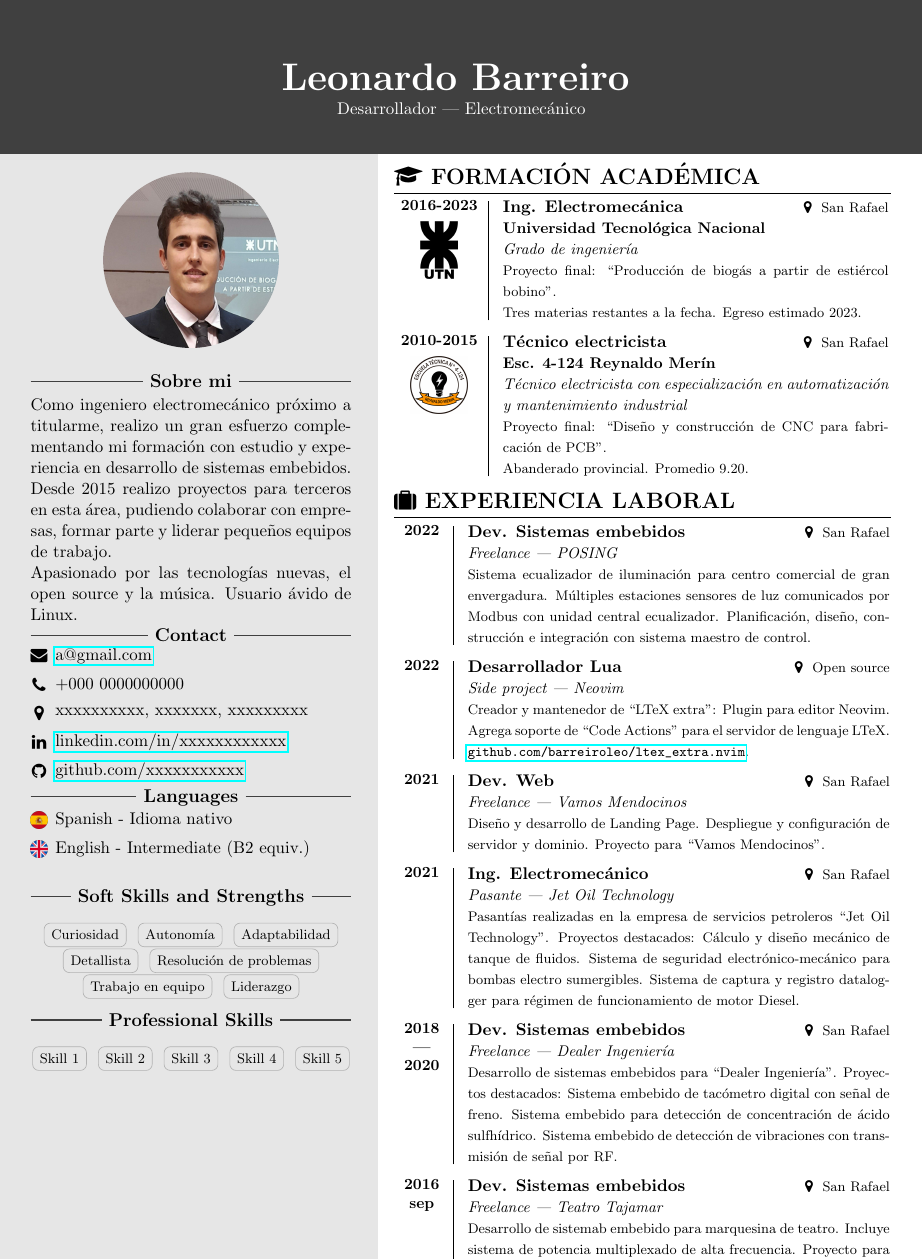
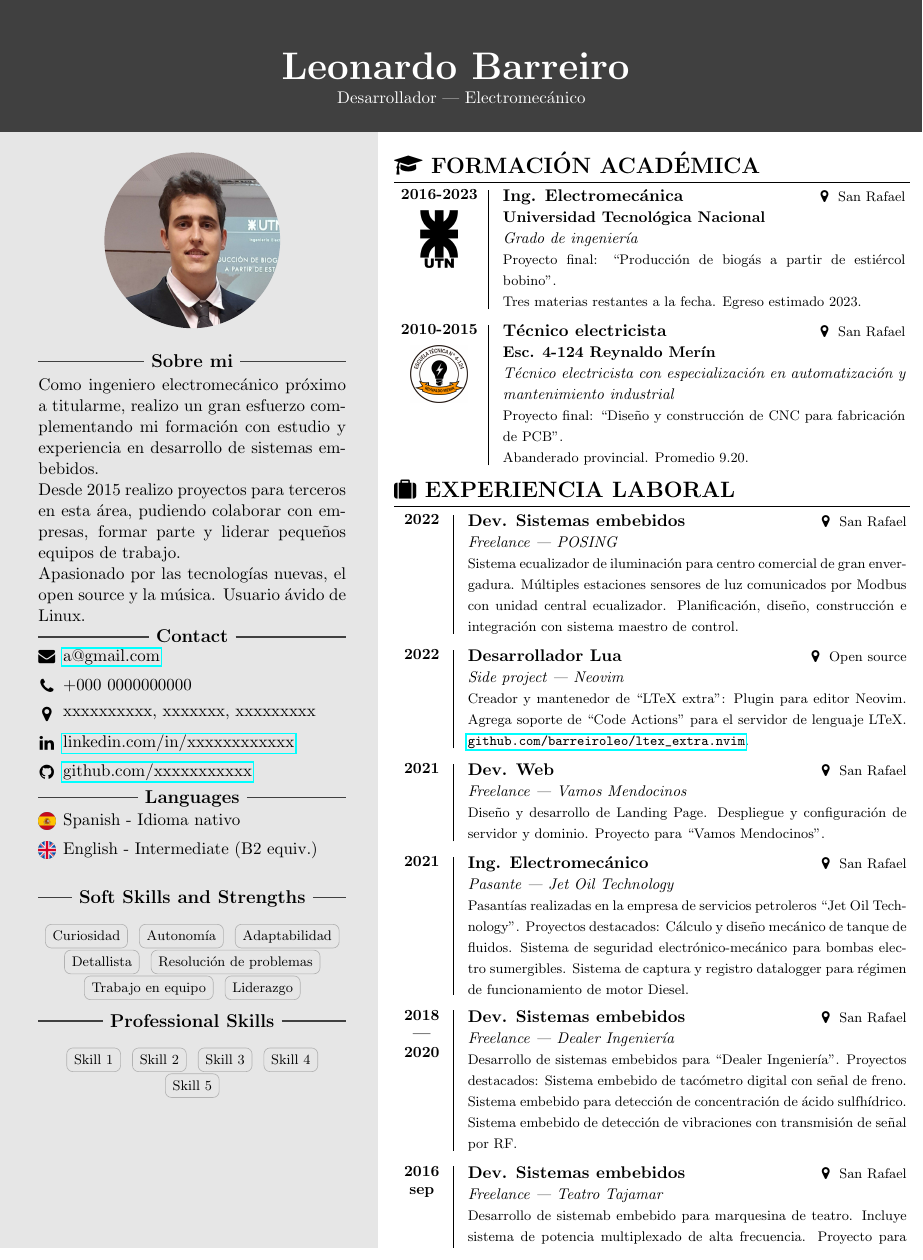
Before and after one commit to barreiroleo/curriculum-vitae, a LaTeX document (src/main.tex, which reads src/aux/Common.tex, src/aux/preamble.tex): part of page 1 of 2, cut so that both start at the same text. Compiled offline with pdfLaTeX.

Commit message:
margins and sizes

```diff
--- a/src/aux/Common.tex
+++ b/src/aux/Common.tex
@@ -1,13 +1,13 @@
 % Define Lengths
 \newlength\cvPictureWidth
 \setlength\cvPictureWidth{4cm}
-
 
 % PRIMARY HEADER
 % \simpleheader{titleBackColor}{Name}{Surname}{Job}{textColor}
 \newcommand{\simpleheader}[5]{
 	\tikz[remember picture,overlay] {%
-		\node[rectangle, fill=#1, anchor=north, minimum width=\paperwidth, minimum height=3.5cm](header) at (current page.north){};%
+		\node[rectangle, fill=#1, anchor=north, minimum width=\paperwidth, minimum
+			height=3.0cm](header) at (current page.north){};
 		\node[draw=none, align=left](name) at (header) {%
 			{\Huge \color{#5} #2 \textbf{#3} }%
 		};%
@@ -18,11 +18,12 @@
 % SECONDARY HEADER
 \newcommand{\newpageheader}[5]{
 	\tikz[remember picture,overlay] {
-		\node[rectangle, fill=#1, anchor=north, minimum width=\paperwidth, minimum height=1.4cm](header) at (current page.north){};
-	}\vspace{0cm}
+		\node[rectangle, fill=#1, anchor=north, minimum width=\paperwidth, minimum
+			height=1.5cm](header) at (current page.north){};
+	}
 	\begin{tcolorbox}[colback=titleBackColor,boxrule=0pt,frame empty]
 		\large \textcolor{#5}{#2 \textbf{#3}}
-		\hspace*{0.2\textwidth}{\large \textcolor{#5}{#4}}
+		\hspace*{0.15\textwidth}{\large \textcolor{#5}{#4}}
 		\hspace*{\fill}{\large \textcolor{#5}{Curriculum Vitae}}
 	\end{tcolorbox}
 }
--- a/src/aux/preamble.tex
+++ b/src/aux/preamble.tex
@@ -7,7 +7,7 @@
 
 % we use 'geometry' package so that we can set the margins to be exactly we eant. In this case, 2.54 cm all around, to match those that MS word uses by default. Note that we set different margins at the top and bottom to take account of the custom header and footer that we are using.
 \usepackage{geometry}
-\geometry{a4paper, left=0.1cm, right=0.6cm, top=0.1cm, bottom=0.1cm}
+\geometry{a4paper, left=0.15cm, right=0.15cm, top=0.15cm, bottom=0.15cm}
 
 % Fonts
 \usepackage{fontawesome}
--- a/src/main.tex
+++ b/src/main.tex
@@ -10,8 +10,9 @@
 
 % SIDEBAR
 \vspace*{3.49cm} % From the top of the page
-\adjustbox{valign=t}{\begin{minipage}{7.3cm} % From the top
-		\vspace*{1.2cm} % Under the top of the minipage
+\adjustbox{valign=t}{
+    \begin{minipage}{7.0cm} % From the top
+		\vspace*{0.70cm} % Under the top of the minipage
 		\input{section/01-Profile.tex}
         \input{section/02-Contact.tex}
         \input{section/03-Langs.tex}
@@ -20,13 +21,13 @@
 \hfill
 % MAIN SECTION
 \adjustbox{valign=t}{
-    \begin{minipage}{11.3cm}
-		\vspace*{1cm}
+    \begin{minipage}{11.75cm}
+		\vspace*{0.70cm}
         \input{section/04-Education.tex}
         \input{section/05-Works-1.tex}
 	\end{minipage}
 }
 
 % % SECOND PAGE
-% \newpage
+\newpage
 \newpageheader{titleBackColor}{}{Leonardo Barreiro}{Desarrollador | Electromecánico}{white}
```
Also changed, not shown: src/aux/Common.tex (1 more changed lines), src/main.tex (4 more changed lines).
